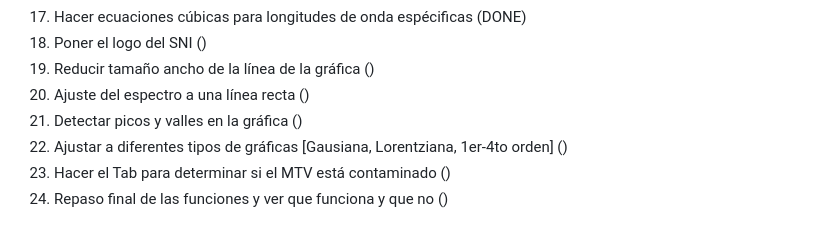
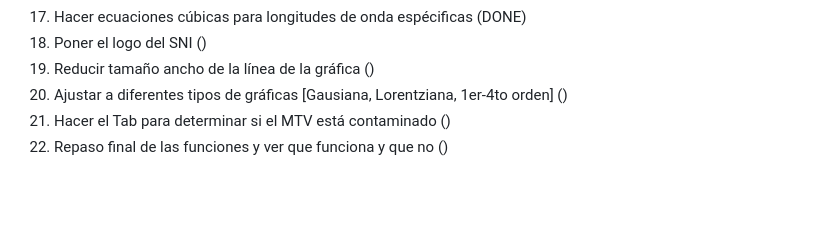
Before and after one commit to jorgeeldis/EspectrofotometroQT, a Markdown page: OBJECTIVES.md, the part around the change. Drawn GitHub-style; blank space fills up the shorter version.

```diff
--- a/OBJECTIVES.md
+++ b/OBJECTIVES.md
@@ -51,8 +51,6 @@
 17. Hacer ecuaciones cúbicas para longitudes de onda espécificas (DONE)
 18. Poner el logo del SNI ()
 19. Reducir tamaño ancho de la línea de la gráfica ()
-20. Ajuste del espectro a una línea recta ()
-21. Detectar picos y valles en la gráfica ()
-22. Ajustar a diferentes tipos de gráficas [Gausiana, Lorentziana, 1er-4to orden] ()
-23. Hacer el Tab para determinar si el MTV está contaminado ()
-24. Repaso final de las funciones y ver que funciona y que no ()
+20. Ajustar a diferentes tipos de gráficas [Gausiana, Lorentziana, 1er-4to orden] ()
+21. Hacer el Tab para determinar si el MTV está contaminado ()
+22. Repaso final de las funciones y ver que funciona y que no ()
```
